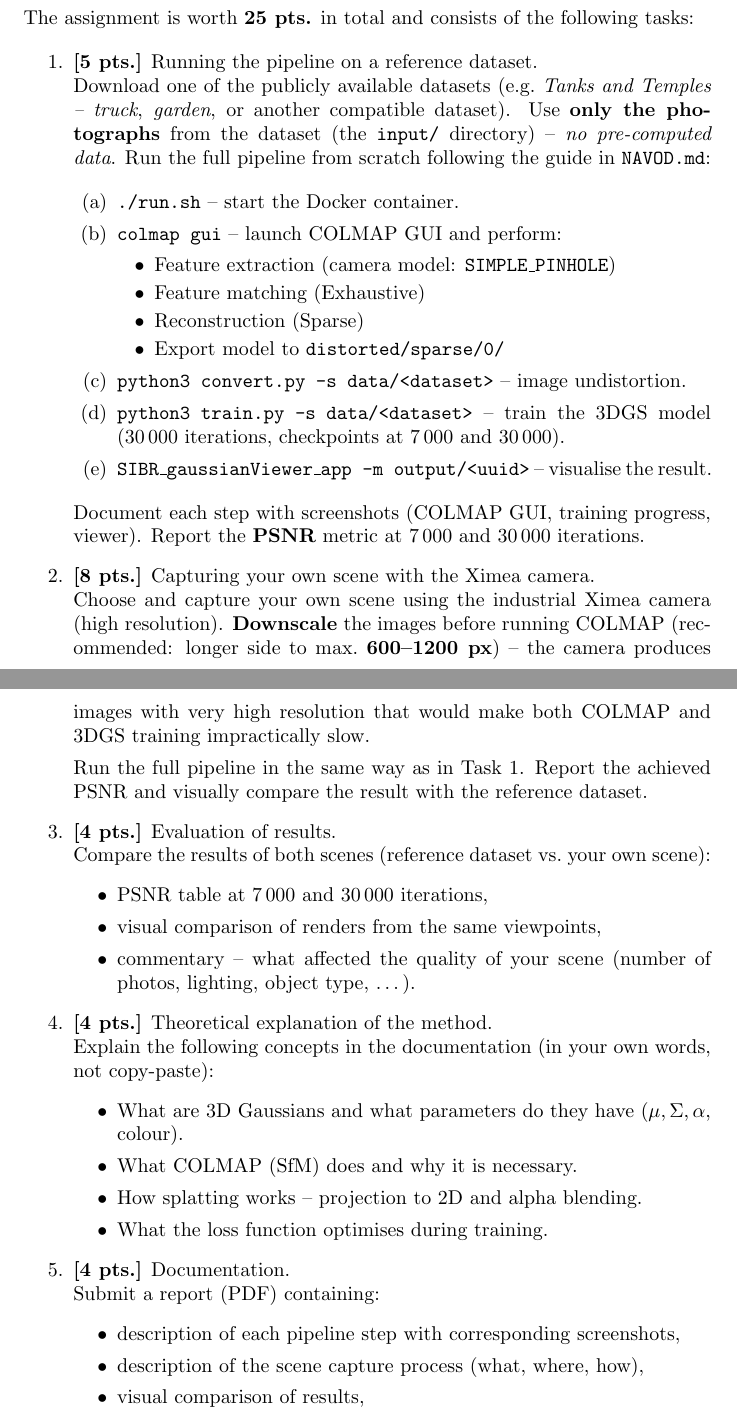
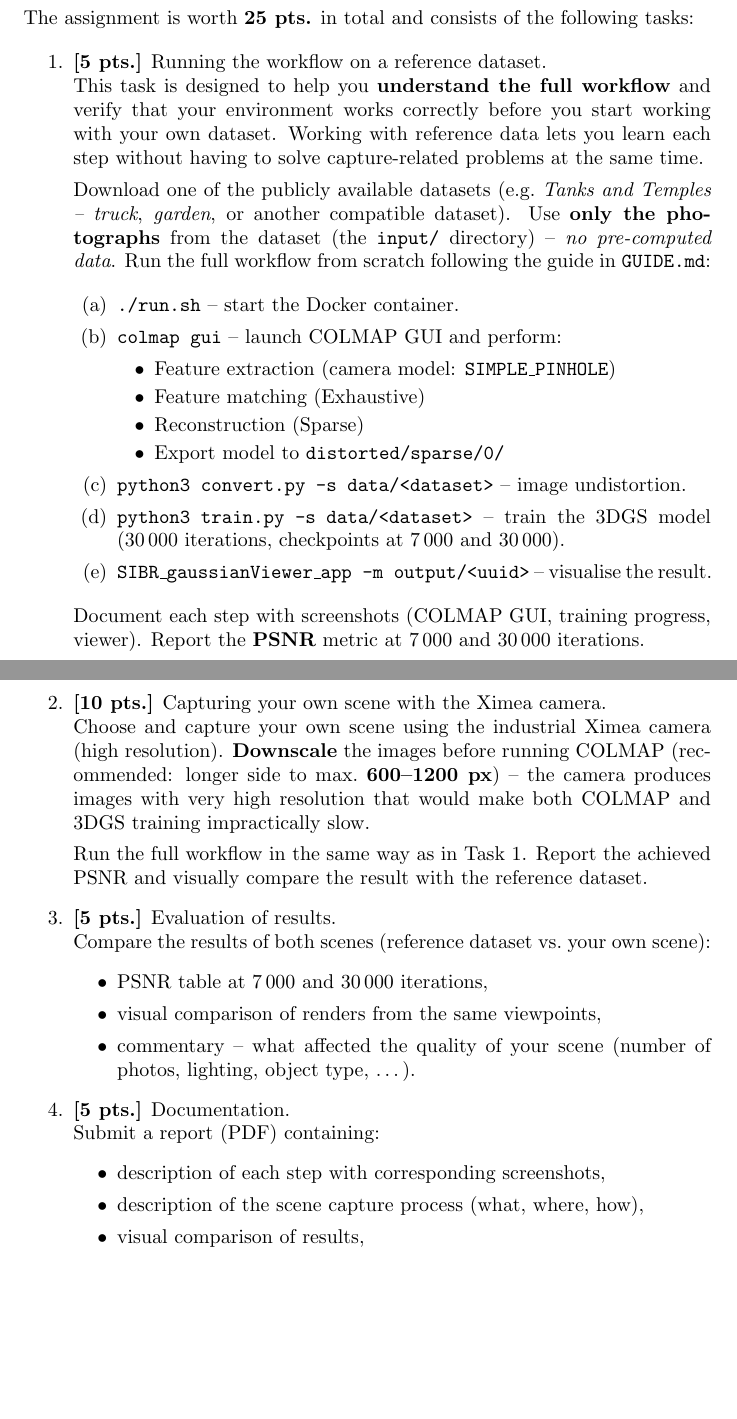
Before and after one commit to michKovac/PVSO-gaussian-splatting-assignment, a LaTeX document (doc/zadanie_gaussian_en.tex): two parts of pages 1 and 2 of 4, joined at a grey line, cut so that both start at the same text, the shorter picture padded with empty space. Compiled offline with pdfLaTeX; a LaTeX package or settings file that is missing is left out.

Commit message:
Add English docs, reorganize doc/ folder, update assignment tasks

```diff
--- a/zadanie_gaussian_en.tex
+++ b/doc/zadanie_gaussian_en.tex
@@ -21,12 +21,16 @@ The assignment is worth \textbf{25~pts.} in total and consists of the following
 \begin{enumerate}
 
 % ── TASK 1 ───────────────────────────────────────────────────────────────────
-\item \textbf{[5~pts.]} Running the pipeline on a reference dataset.\\
+\item \textbf{[5~pts.]} Running the workflow on a reference dataset.\\
+This task is designed to help you \textbf{understand the full workflow} and verify
+that your environment works correctly before you start working with your own dataset.
+Working with reference data lets you learn each step without having to solve
+capture-related problems at the same time.\\[4pt]
 Download one of the publicly available datasets (e.g.\ \textit{Tanks and
 Temples -- truck}, \textit{garden}, or another compatible dataset).
 Use \textbf{only the photographs} from the dataset (the \texttt{input/} directory) --
 \emph{no pre-computed data}.
-Run the full pipeline from scratch following the guide in \texttt{NAVOD.md}:
+Run the full workflow from scratch following the guide in \texttt{GUIDE.md}:
 
 \begin{enumerate}
     \item \texttt{./run.sh} -- start the Docker container.
@@ -47,18 +51,18 @@ Document each step with screenshots (COLMAP GUI, training progress, viewer).
 Report the \textbf{PSNR} metric at 7\,000 and 30\,000 iterations.
 
 % ── TASK 2 ───────────────────────────────────────────────────────────────────
-\item \textbf{[8~pts.]} Capturing your own scene with the Ximea camera.\\
+\item \textbf{[10~pts.]} Capturing your own scene with the Ximea camera.\\
 Choose and capture your own scene using the industrial Ximea camera (high resolution).
 \textbf{Downscale} the images before running COLMAP
 (recommended: longer side to max.\ \textbf{600--1200~px}) -- the camera produces
 images with very high resolution that would make both COLMAP and 3DGS training
 impractically slow.
 
-Run the full pipeline in the same way as in Task~1.
+Run the full workflow in the same way as in Task~1.
 Report the achieved PSNR and visually compare the result with the reference dataset.
 
 % ── TASK 3 ───────────────────────────────────────────────────────────────────
-\item \textbf{[4~pts.]} Evaluation of results.\\
+\item \textbf{[5~pts.]} Evaluation of results.\\
 Compare the results of both scenes (reference dataset vs.\ your own scene):
 \begin{itemize}
     \item PSNR table at 7\,000 and 30\,000 iterations,
@@ -68,20 +72,10 @@ Compare the results of both scenes (reference dataset vs.\ your own scene):
 \end{itemize}
 
 % ── TASK 4 ───────────────────────────────────────────────────────────────────
-\item \textbf{[4~pts.]} Theoretical explanation of the method.\\
-Explain the following concepts in the documentation (in your own words, not copy-paste):
-\begin{itemize}
-    \item What are 3D Gaussians and what parameters do they have ($\mu, \Sigma, \alpha$, colour).
-    \item What COLMAP (SfM) does and why it is necessary.
-    \item How splatting works -- projection to 2D and alpha blending.
-    \item What the loss function optimises during training.
-\end{itemize}
-
-% ── TASK 5 ───────────────────────────────────────────────────────────────────
-\item \textbf{[4~pts.]} Documentation.\\
+\item \textbf{[5~pts.]} Documentation.\\
 Submit a report (PDF) containing:
 \begin{itemize}
-    \item description of each pipeline step with corresponding screenshots,
+    \item description of each step with corresponding screenshots,
     \item description of the scene capture process (what, where, how),
     \item visual comparison of results,
     \item conclusion with recommendations -- what you would do differently for better results.
```
Also changed, not shown: doc/GUIDE.md (renamed from GUIDE.md, +2 -2 lines), doc/NAVOD.md (+2 -2 lines), doc/zadanie_gaussian.tex (renamed from zadanie_gaussian.tex, +13 -19 lines), README.md, doc/PVSO_gaussian.pdf (renamed from PVSO_gaussian.pdf), doc/README_EN.md, doc/prezentacia.tex (renamed from prezentacia.tex), doc/zadanie_gaussian_en.tex (8 more changed lines).
